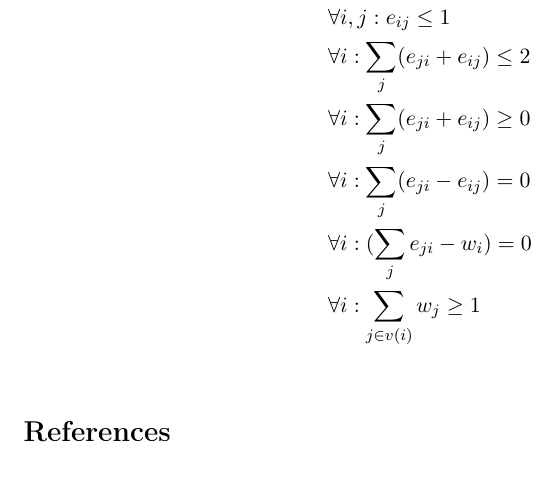
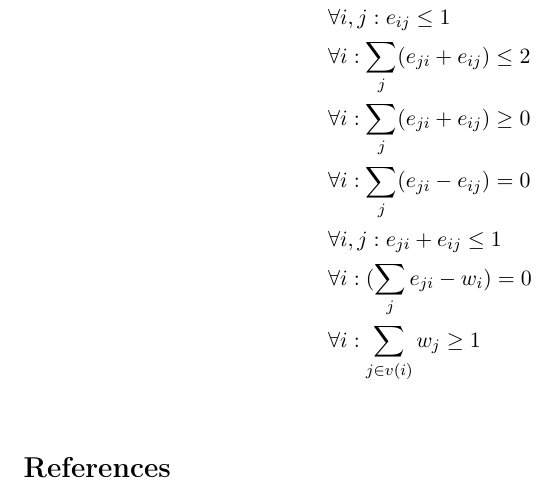
Before and after one commit to Eckankar/aad2013, a LaTeX problem sheet (assignment2/assignment2.tex): part of page 3 of 3, cut so that both start at the same text. Compiled offline with pdfLaTeX.

Commit message:
Added constraint

```diff
--- a/assignment2/assignment2.tex
+++ b/assignment2/assignment2.tex
@@ -87,6 +87,8 @@ Here the optimal TCP is simply to start at the middle vertex and stay there, whi
              & \forall i: \sum_j (e_{ji} + e_{ij}) \geq 0 \\
              % incoming - outgoing = 0
              & \forall i: \sum_j (e_{ji} - e_{ij}) = 0 \\
+             % an edge can't be used in both directions
+             & \forall i,j: e_{ji} + e_{ij} \leq 1 \\
              % w_i = exists(incoming)
              & \forall i: (\sum_j e_{ji} - w_i) = 0 \\
              % at least one vertex visited in the viscinity
```
